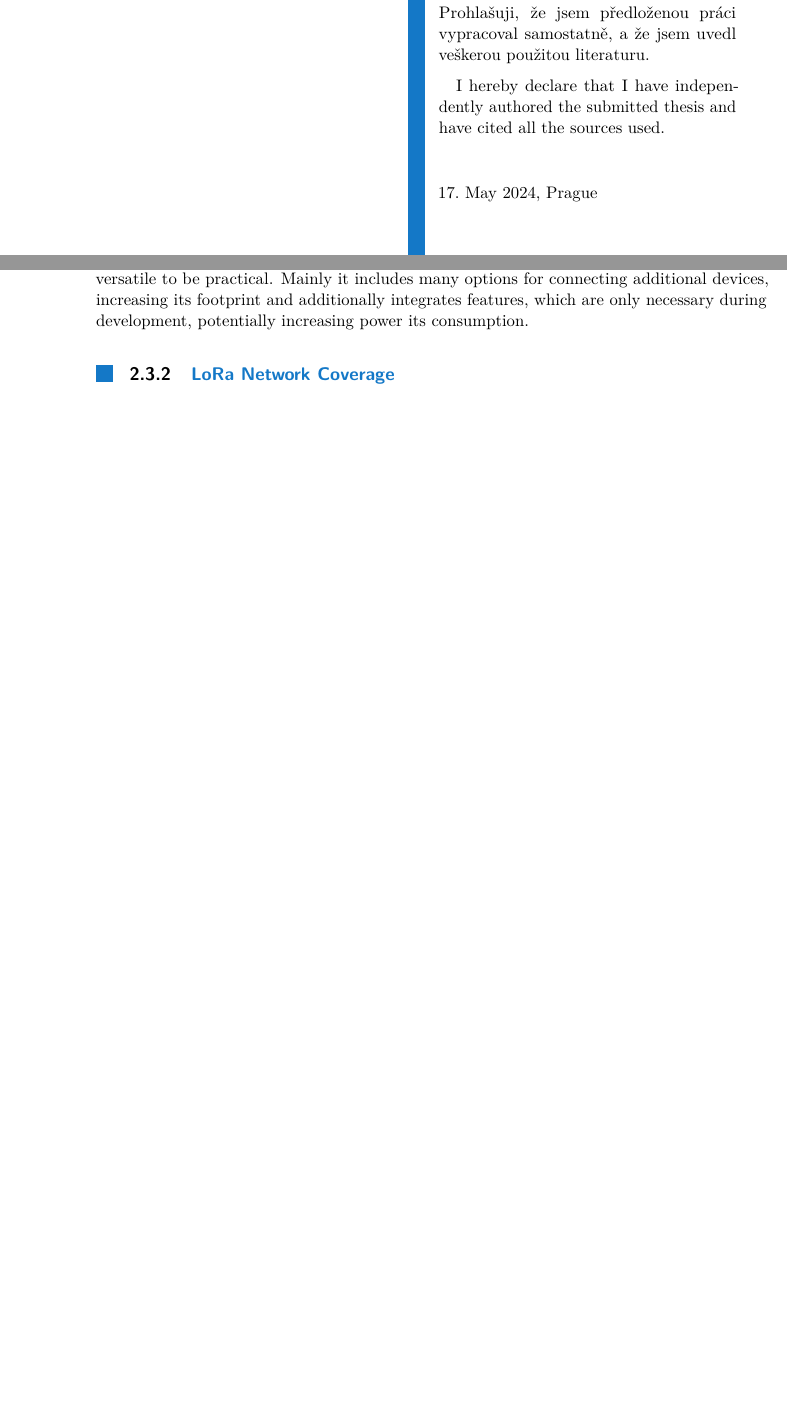
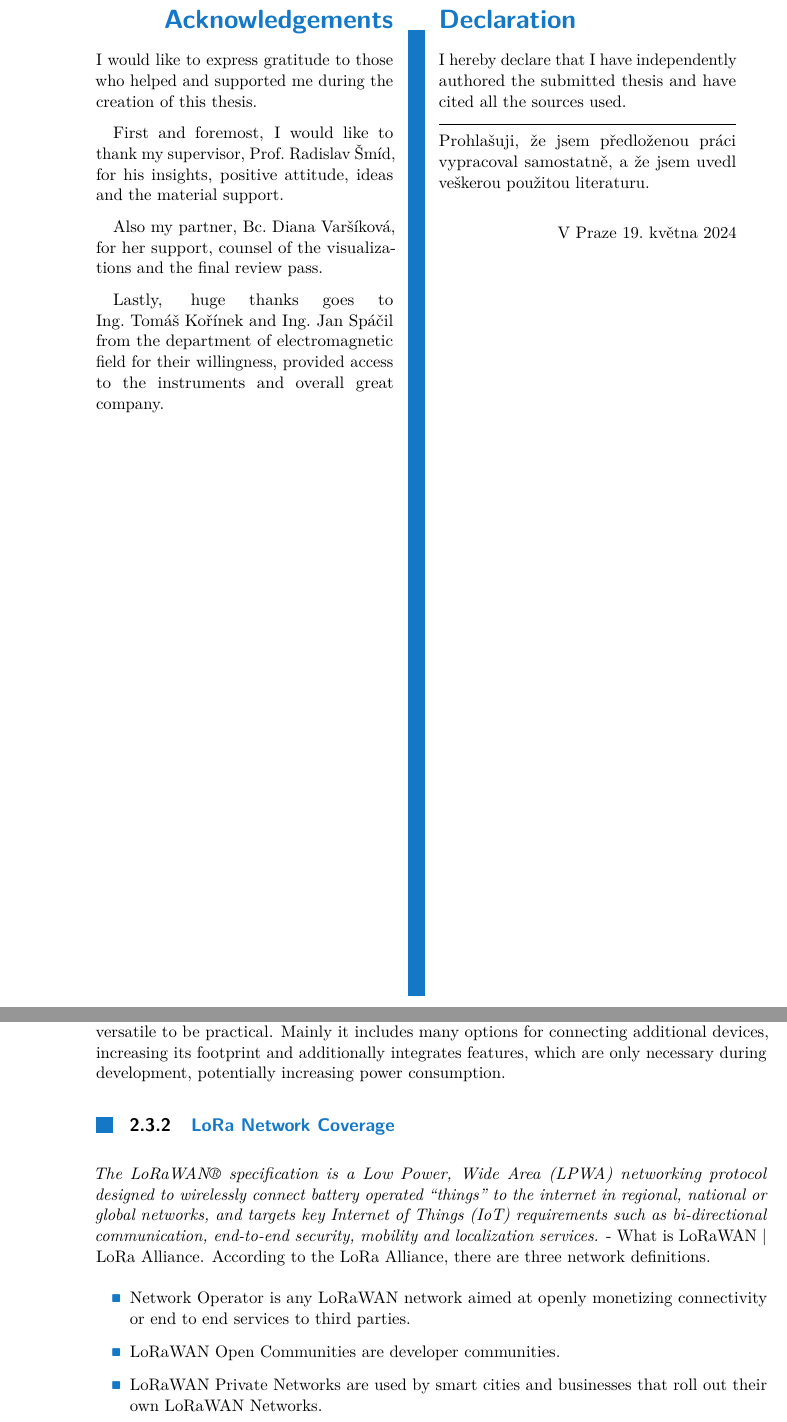
Before and after one commit to manakjiri/bcs-thesis, a LaTeX thesis (thesis/main.tex, which reads thesis/sub/2_prior.tex): two parts of pages 3 and 19 of 82, joined at a grey line, cut at the place of the change, the shorter picture padded with empty space. Compiled offline with pdfLaTeX.

Commit message:
chapter 2, thanks

```diff
--- a/thesis/main.tex
+++ b/thesis/main.tex
@@ -44,7 +44,7 @@
 %	subfieldofstudy-czech = {},
 	keywords-czech = {slovo, klíč},
 	keywords-english = {word, key},
-	day = 17,
+	day = 19,
 	month = 5,
 	year = 2024,
 	specification-file = {sub/thesis-specification.pdf},
@@ -93,17 +93,27 @@ This thesis examines the development of a wireless sensor for soil moisture sens
 
 % Acknowledgements / Podekovani
 \begin{thanks}
+I would like to express gratitude to those who helped and supported me during the creation of this thesis.
 
+First and foremost, I would like to thank my supervisor, Prof.~Radislav~Šmíd, for his insights, positive attitude, ideas and the material support.
+
+Also my partner, Bc.~Diana~Varšíková, for her support, counsel of the visualizations and the final review pass.
+
+Lastly, huge thanks goes to Ing.~Tomáš~Kořínek and Ing.~Jan~Spáčil from the department of electromagnetic field for their willingness, provided access to the instruments and overall great company.
 \end{thanks}
 
 % Declaration / Prohlaseni
 \begin{declaration}
-Prohlašuji, že jsem předloženou práci vypracoval samostatně, a že jsem uvedl veškerou použitou literaturu.
+\noindent I hereby declare that I have independently authored the submitted thesis and have cited all the sources used.
 
-I hereby declare that I have independently authored the submitted thesis and have cited all the sources used.
+\vspace{1em}
+\hrule
 
-\vspace{2em}
-\noindent \ctufield{day}.~\monthinlanguage{title}~\ctufield{year}, Prague
+\noindent Prohlašuji, že jsem předloženou práci vypracoval samostatně, a že jsem uvedl veškerou použitou literaturu.
+
+\begin{flushright}
+V Praze \ctufield{day}.~května~\ctufield{year}
+\end{flushright}
 \end{declaration}
 
 
--- a/thesis/sub/2_prior.tex
+++ b/thesis/sub/2_prior.tex
@@ -92,6 +92,12 @@ LoRa is particularly noted for its excellent penetration in dense urban environm
 \subsection{Modules Implementing LoRa}
 Communications modules are a way to integrate the desired communications interface into an application. These modules usually offer a layer of abstraction above the interface they implement, if not also being used as the main processing unit.
 
-The NUCLEO-WL55JC could be considered for this use-case \cite{stmicroelectronics_nucleo-wl55jc_2024}, but it is perhaps too versatile to be practical. Mainly it includes many options for connecting additional devices, increasing its footprint and additionally integrates features, which are only necessary during development, potentially increasing power its consumption.
+The NUCLEO-WL55JC could be considered for this use-case \cite{stmicroelectronics_nucleo-wl55jc_2024}, but it is perhaps too versatile to be practical. Mainly it includes many options for connecting additional devices, increasing its footprint and additionally integrates features, which are only necessary during development, potentially increasing power consumption.
 
 \subsection{LoRa Network Coverage}
+\emph{The LoRaWAN® specification is a Low Power, Wide Area (LPWA) networking protocol designed to wirelessly connect battery operated ``things'' to the internet in regional, national or global networks, and targets key Internet of Things (IoT) requirements such as bi-directional communication, end-to-end security, mobility and localization services.} - What is LoRaWAN | LoRa Alliance. According to the LoRa Alliance, there are three network definitions.
+\begin{itemize}
+    \item Network Operator is any LoRaWAN network aimed at openly monetizing connectivity or end to end services to third parties.
+    \item LoRaWAN Open Communities are developer communities.
+    \item LoRaWAN Private Networks are used by smart cities and businesses that roll out their own LoRaWAN Networks.
+\end{itemize}
```
